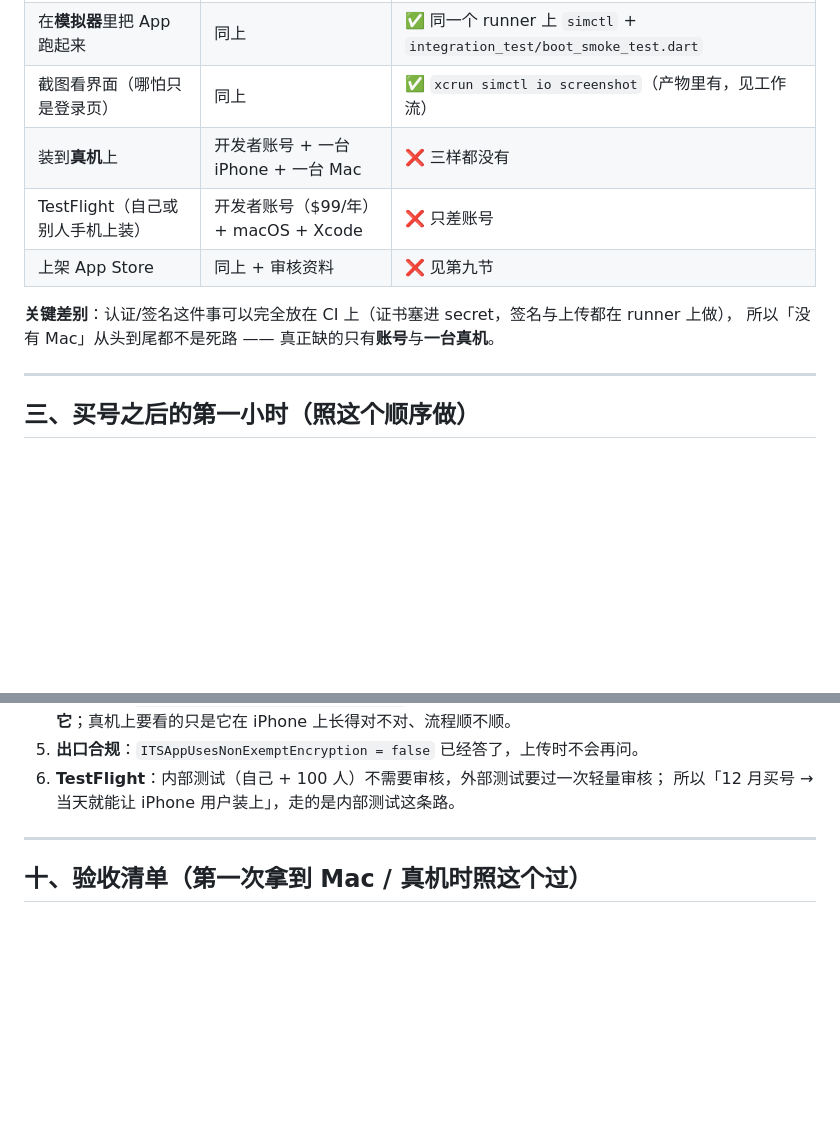
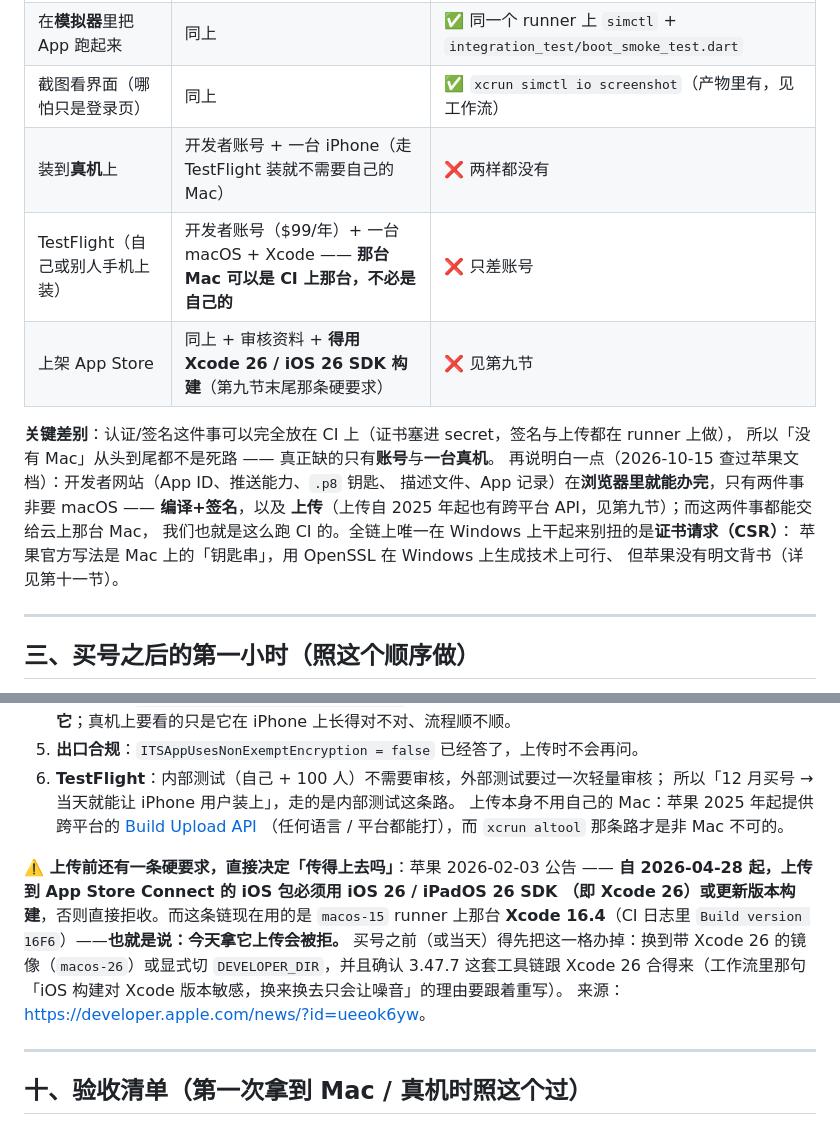
Before and after one commit to tianencollegework-wq/gl-desktop, a Markdown page: docs/release/ios-plan.md, 2 parts joined by grey strips. Drawn GitHub-style; blank space fills up the shorter version.

Commit message:
iOS 不必有自己的 Mac，而且上传前还撞出一条硬要求
第二节那两行写着 TestFlight 要「macOS + Xcode」，读起来像要自备一台 —— 实际那台 Mac
可以是 CI 上那台（这也是本仓一直在用的路子），开发者网站那段（App ID / 推送能力 / .p8 /
描述文件 / App 记录）浏览器里就能办完，上传自 2025 年起也有跨平台 API，
真正别扭的只剩证书请求（CSR）这一处官方只写了 Mac 钥匙串。

更要紧的是新查到的：苹果 2026-04-28 起要求上传的 iOS 包用 iOS 26 SDK（Xcode 26）构建，
而这条链现在跑在 macos-15 的 Xcode 16.4（Build 16F6）上 —— 今天拿它上传会被拒。
写进第九节，免得买完账号才发现。

🤖 Generated with Codebuff
Co-Authored-By: Codebuff <noreply@codebuff.com>

```diff
--- a/docs/release/ios-plan.md
+++ b/docs/release/ios-plan.md
@@ -48,12 +48,18 @@
 | 编 iOS 包（未签名） | 任意一台 macOS | ✅ GitHub runner（公开仓库免费不限量） |
 | 在**模拟器**里把 App 跑起来 | 同上 | ✅ 同一个 runner 上 `simctl` + `integration_test/boot_smoke_test.dart` |
 | 截图看界面（哪怕只是登录页） | 同上 | ✅ `xcrun simctl io screenshot`（产物里有，见工作流） |
-| 装到**真机**上 | 开发者账号 + 一台 iPhone + 一台 Mac | ❌ 三样都没有 |
-| TestFlight（自己或别人手机上装） | 开发者账号（$99/年）+ macOS + Xcode | ❌ 只差账号 |
-| 上架 App Store | 同上 + 审核资料 | ❌ 见第九节 |
+| 装到**真机**上 | 开发者账号 + 一台 iPhone（走 TestFlight 装就不需要自己的 Mac） | ❌ 两样都没有 |
+| TestFlight（自己或别人手机上装） | 开发者账号（$99/年）+ 一台 macOS + Xcode —— **那台 Mac 可以是 CI 上那台，不必是自己的** | ❌ 只差账号 |
+| 上架 App Store | 同上 + 审核资料 + **得用 Xcode 26 / iOS 26 SDK 构建**（第九节末尾那条硬要求） | ❌ 见第九节 |
 
 **关键差别**：认证/签名这件事可以完全放在 CI 上（证书塞进 secret，签名与上传都在 runner 上做），
 所以「没有 Mac」从头到尾都不是死路 —— 真正缺的只有**账号**与**一台真机**。
+再说明白一点（2026-10-15 查过苹果文档）：开发者网站（App ID、推送能力、`.p8` 钥匙、
+描述文件、App 记录）在**浏览器里就能办完**，只有两件事非要 macOS —— **编译+签名**，以及
+**上传**（上传自 2025 年起也有跨平台 API，见第九节）；而这两件事都能交给云上那台 Mac，
+我们也就是这么跑 CI 的。全链上唯一在 Windows 上干起来别扭的是**证书请求（CSR）**：
+苹果官方写法是 Mac 上的「钥匙串」，用 OpenSSL 在 Windows 上生成技术上可行、
+但苹果没有明文背书（详见第十一节）。
 
 ---
 
@@ -366,6 +372,18 @@ Swift 一行都没编译过 —— 在没验证的地基上加代码，只会把
 5. **出口合规**：`ITSAppUsesNonExemptEncryption = false` 已经答了，上传时不会再问。
 6. **TestFlight**：内部测试（自己 + 100 人）不需要审核，外部测试要过一次轻量审核；
    所以「12 月买号 → 当天就能让 iPhone 用户装上」，走的是内部测试这条路。
+   上传本身不用自己的 Mac：苹果 2025 年起提供跨平台的
+   [Build Upload API](https://developer.apple.com/documentation/appstoreconnectapi/build-uploads)
+   （任何语言 / 平台都能打），而 `xcrun altool` 那条路才是非 Mac 不可的。
+
+**⚠️ 上传前还有一条硬要求，直接决定「传得上去吗」**：苹果 2026-02-03 公告 ——
+**自 2026-04-28 起，上传到 App Store Connect 的 iOS 包必须用 iOS 26 / iPadOS 26 SDK
+（即 Xcode 26）或更新版本构建**，否则直接拒收。而这条链现在用的是 `macos-15` runner
+上那台 **Xcode 16.4**（CI 日志里 `Build version 16F6`）——**也就是说：今天拿它上传会被拒。**
+买号之前（或当天）得先把这一格办掉：换到带 Xcode 26 的镜像（`macos-26`）或显式切
+`DEVELOPER_DIR`，并且确认 3.47.7 这套工具链跟 Xcode 26 合得来（工作流里那句
+「iOS 构建对 Xcode 版本敏感，换来换去只会让噪音」的理由要跟着重写）。
+来源：<https://developer.apple.com/news/?id=ueeok6yw>。
 
 ---
 
```
